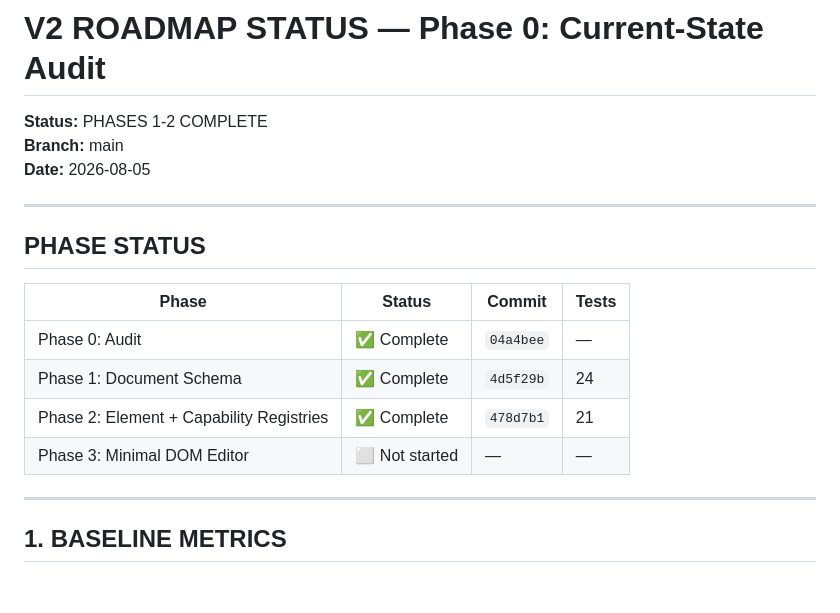
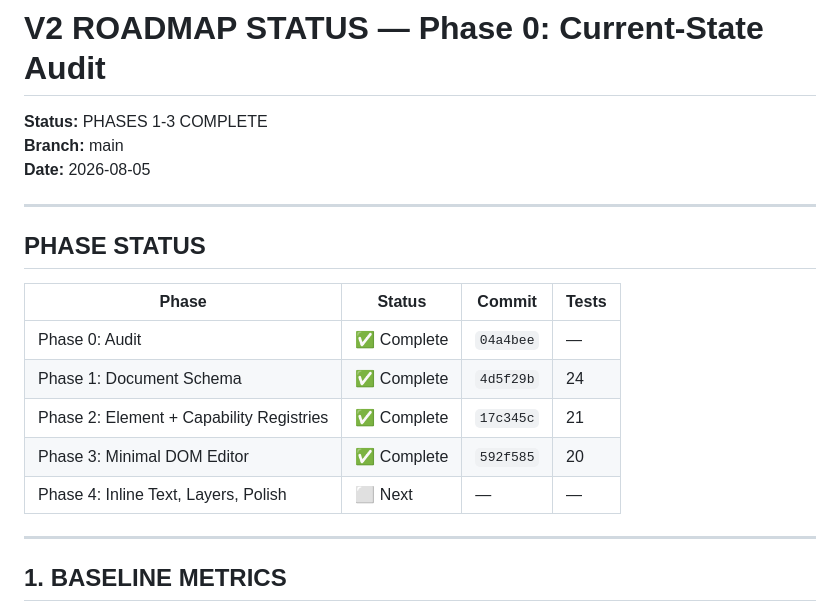
Before and after one commit to raybotscode/vary-video, a Markdown page: docs/V2_ROADMAP_STATUS.md, the part around the change. Drawn GitHub-style; blank space fills up the shorter version.

Commit message:
docs: Phase 3 complete — update roadmap status

```diff
--- a/docs/V2_ROADMAP_STATUS.md
+++ b/docs/V2_ROADMAP_STATUS.md
@@ -1,6 +1,6 @@
 # V2 ROADMAP STATUS — Phase 0: Current-State Audit
 
-**Status:** PHASES 1-2 COMPLETE
+**Status:** PHASES 1-3 COMPLETE
 **Branch:** main
 **Date:** 2026-08-05
 
@@ -12,8 +12,9 @@
 |-------|--------|--------|-------|
 | Phase 0: Audit | ✅ Complete | `04a4bee` | — |
 | Phase 1: Document Schema | ✅ Complete | `4d5f29b` | 24 |
-| Phase 2: Element + Capability Registries | ✅ Complete | `478d7b1` | 21 |
-| Phase 3: Minimal DOM Editor | ⬜ Not started | — | — |
+| Phase 2: Element + Capability Registries | ✅ Complete | `17c345c` | 21 |
+| Phase 3: Minimal DOM Editor | ✅ Complete | `592f585` | 20 |
+| Phase 4: Inline Text, Layers, Polish | ⬜ Next | — | — |
 
 ---
 
```
